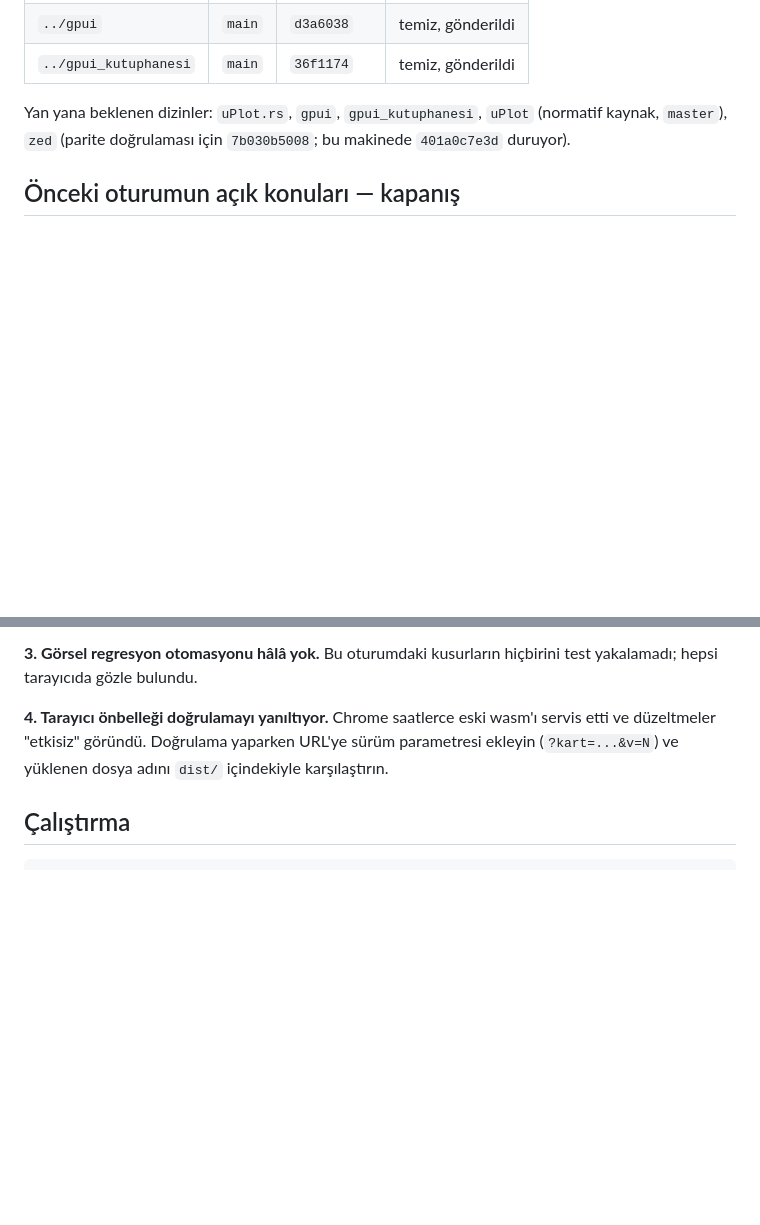
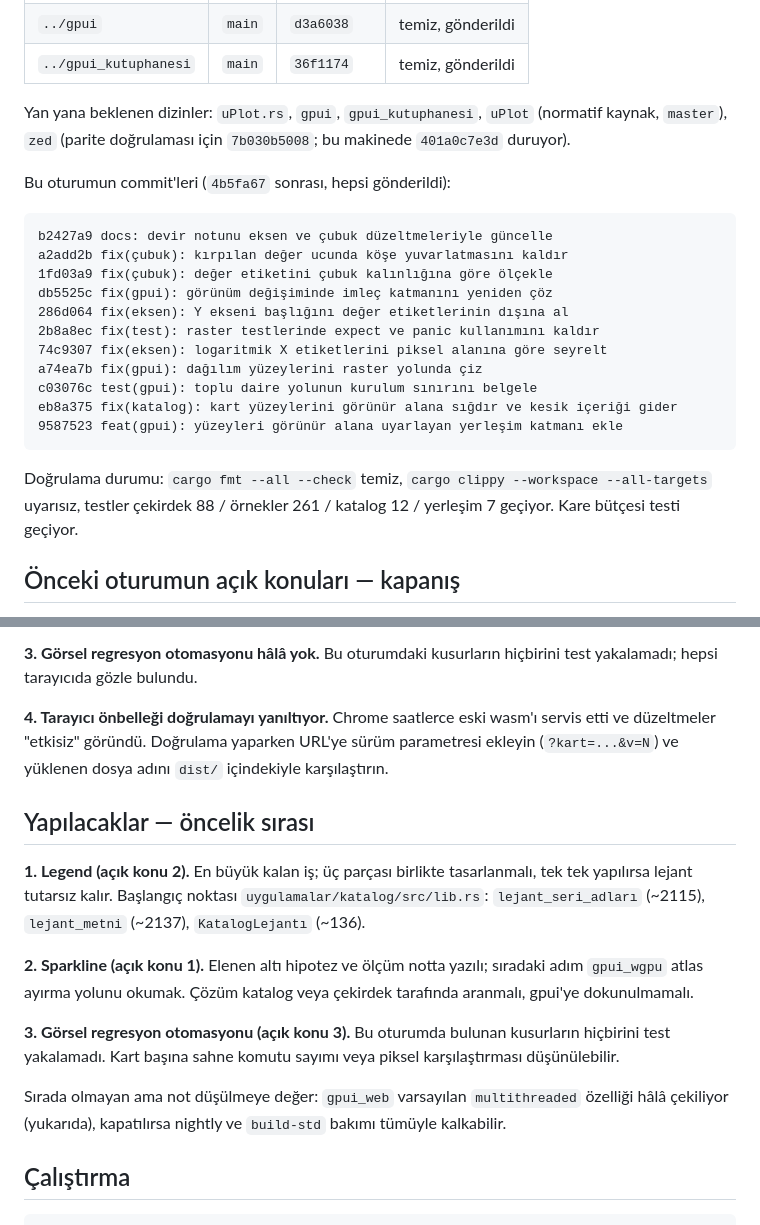
Before and after one commit to hakantr/uPlot.rs, a Markdown page: DEVIR_NOTU.md, 2 parts joined by grey strips. GitHub-like rendering; blank space fills up the shorter version.

Commit message:
docs: devir notuna commit listesi ve öncelikli yapılacaklar ekle
Not başka bir oturuma devredilebilsin diye eksik iki bölüm tamamlandı:
bu oturumun commit listesi (doğrulama durumuyla birlikte) ve öncelik
sıralı yapılacaklar. Yapılacaklar kalemleri ilgili açık konulara ve
başlangıç noktası olacak dosya/fonksiyon konumlarına bağlandı.

Co-Authored-By: Claude Opus 5 <noreply@anthropic.com>

````diff
--- a/DEVIR_NOTU.md
+++ b/DEVIR_NOTU.md
@@ -17,6 +17,26 @@ gereken durum, açık konular ve tekrar üretim adımları var.
 Yan yana beklenen dizinler: `uPlot.rs`, `gpui`, `gpui_kutuphanesi`,
 `uPlot` (normatif kaynak, `master`), `zed` (parite doğrulaması için
 `7b030b5008`; bu makinede `401a0c7e3d` duruyor).
+
+Bu oturumun commit'leri (`4b5fa67` sonrası, hepsi gönderildi):
+
+```
+b2427a9 docs: devir notunu eksen ve çubuk düzeltmeleriyle güncelle
+a2add2b fix(çubuk): kırpılan değer ucunda köşe yuvarlatmasını kaldır
+1fd03a9 fix(çubuk): değer etiketini çubuk kalınlığına göre ölçekle
+db5525c fix(gpui): görünüm değişiminde imleç katmanını yeniden çöz
+286d064 fix(eksen): Y ekseni başlığını değer etiketlerinin dışına al
+2b8a8ec fix(test): raster testlerinde expect ve panic kullanımını kaldır
+74c9307 fix(eksen): logaritmik X etiketlerini piksel alanına göre seyrelt
+a74ea7b fix(gpui): dağılım yüzeylerini raster yolunda çiz
+c03076c test(gpui): toplu daire yolunun kurulum sınırını belgele
+eb8a375 fix(katalog): kart yüzeylerini görünür alana sığdır ve kesik içeriği gider
+9587523 feat(gpui): yüzeyleri görünür alana uyarlayan yerleşim katmanı ekle
+```
+
+Doğrulama durumu: `cargo fmt --all --check` temiz, `cargo clippy --workspace
+--all-targets` uyarısız, testler çekirdek 88 / örnekler 261 / katalog 12 /
+yerleşim 7 geçiyor. Kare bütçesi testi geçiyor.
 
 ## Önceki oturumun açık konuları — kapanış
 
@@ -127,6 +147,25 @@ wasm'ı servis etti ve düzeltmeler "etkisiz" göründü. Doğrulama yaparken
 URL'ye sürüm parametresi ekleyin (`?kart=...&v=N`) ve yüklenen dosya
 adını `dist/` içindekiyle karşılaştırın.
 
+## Yapılacaklar — öncelik sırası
+
+**1. Legend (açık konu 2).** En büyük kalan iş; üç parçası birlikte
+tasarlanmalı, tek tek yapılırsa lejant tutarsız kalır. Başlangıç noktası
+`uygulamalar/katalog/src/lib.rs`: `lejant_seri_adları` (~2115),
+`lejant_metni` (~2137), `KatalogLejantı` (~136).
+
+**2. Sparkline (açık konu 1).** Elenen altı hipotez ve ölçüm notta yazılı;
+sıradaki adım `gpui_wgpu` atlas ayırma yolunu okumak. Çözüm katalog veya
+çekirdek tarafında aranmalı, gpui'ye dokunulmamalı.
+
+**3. Görsel regresyon otomasyonu (açık konu 3).** Bu oturumda bulunan
+kusurların hiçbirini test yakalamadı. Kart başına sahne komutu sayımı veya
+piksel karşılaştırması düşünülebilir.
+
+Sırada olmayan ama not düşülmeye değer: `gpui_web` varsayılan
+`multithreaded` özelliği hâlâ çekiliyor (yukarıda), kapatılırsa nightly ve
+`build-std` bakımı tümüyle kalkabilir.
+
 ## Çalıştırma
 
 ```sh
````
